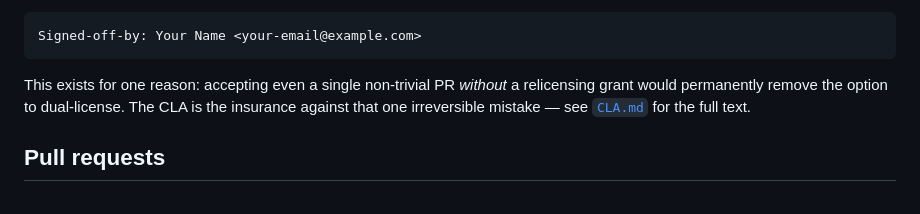
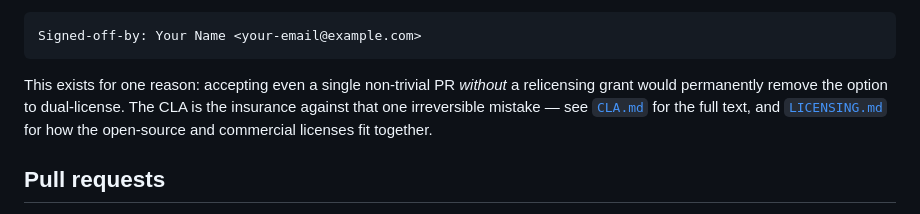
Before and after one commit to johannes-kaindl/autosplat, a Markdown page: pipeline/CONTRIBUTING.md, the part around the change. Rendered like a GitHub page.

````diff
--- a/pipeline/CONTRIBUTING.md
+++ b/pipeline/CONTRIBUTING.md
@@ -39,7 +39,7 @@ By opening a pull request you accept the CLA. For any non-trivial change, make i
 Signed-off-by: Your Name <your-email@example.com>
 ```
 
-This exists for one reason: accepting even a single non-trivial PR *without* a relicensing grant would permanently remove the option to dual-license. The CLA is the insurance against that one irreversible mistake — see [`CLA.md`](CLA.md) for the full text.
+This exists for one reason: accepting even a single non-trivial PR *without* a relicensing grant would permanently remove the option to dual-license. The CLA is the insurance against that one irreversible mistake — see [`CLA.md`](CLA.md) for the full text, and [`LICENSING.md`](LICENSING.md) for how the open-source and commercial licenses fit together.
 
 ## Pull requests
 
````
Also changed, not shown: pipeline/LICENSING.md (added, +53 -0 lines), pipeline/README.md (+3 -1 lines).
